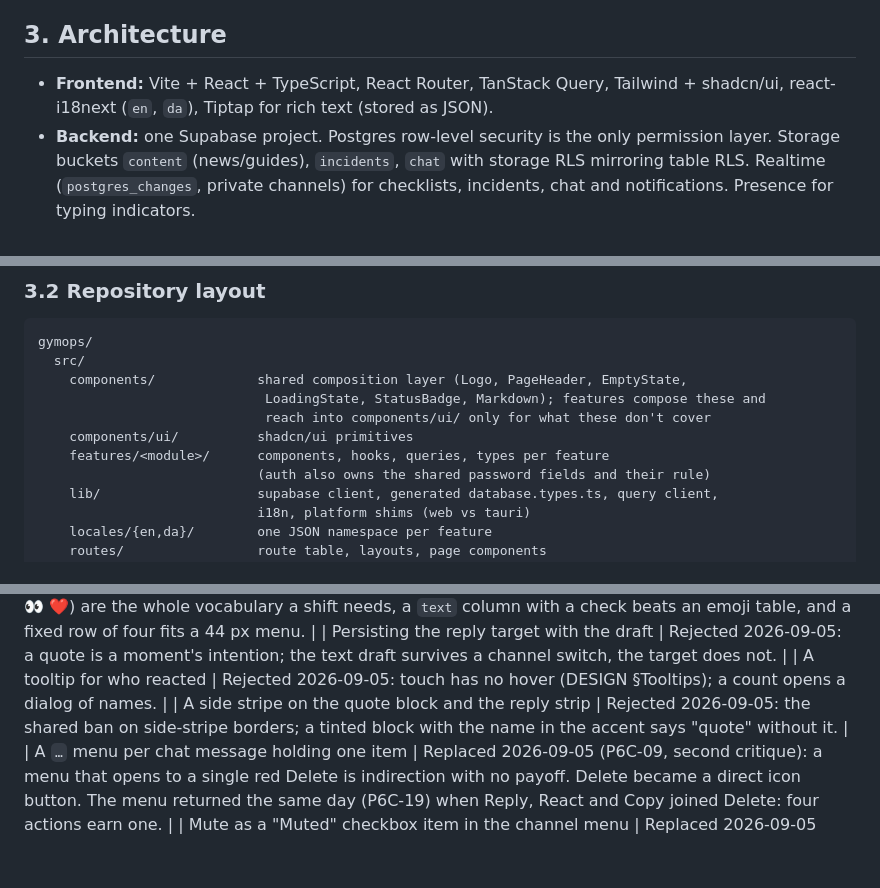
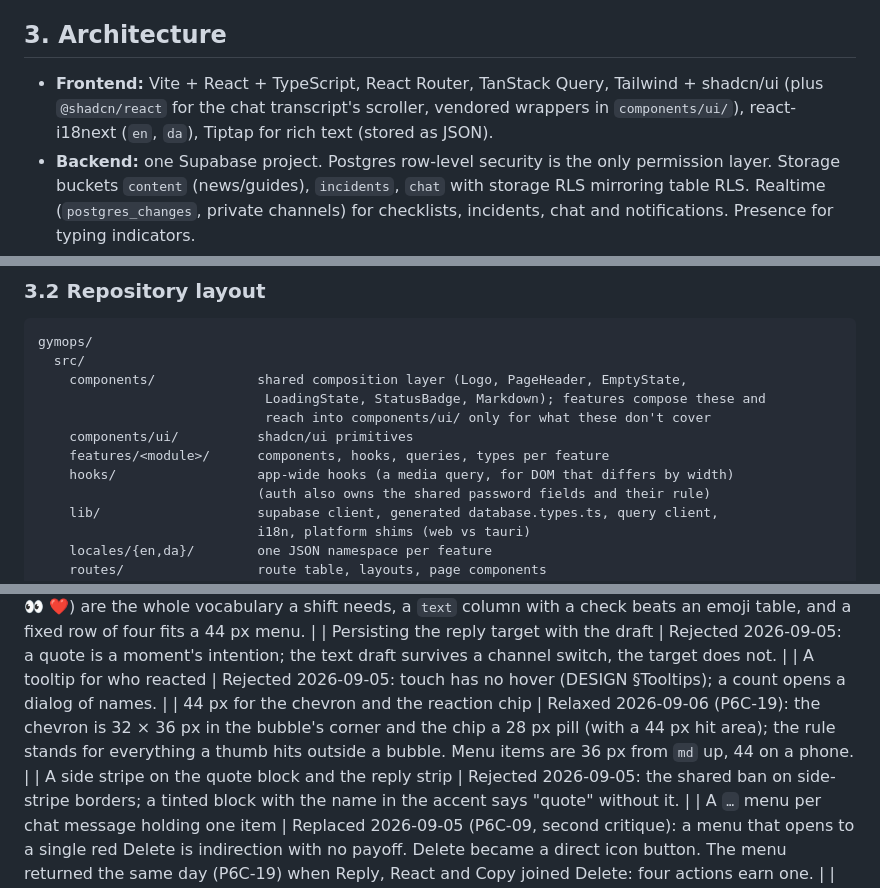
Before and after one commit to spaceface7264/gymops, a Markdown page: PROJECT_SPEC.md, 3 parts joined by grey strips. Rendered like a GitHub page; blank space fills up the shorter version.

```diff
--- a/PROJECT_SPEC.md
+++ b/PROJECT_SPEC.md
@@ -75,7 +75,7 @@ Permission matrix (also the RLS test spec):
 
 ## 3. Architecture
 
-- **Frontend:** Vite + React + TypeScript, React Router, TanStack Query, Tailwind + shadcn/ui, react-i18next (`en`, `da`), Tiptap for rich text (stored as JSON).
+- **Frontend:** Vite + React + TypeScript, React Router, TanStack Query, Tailwind + shadcn/ui (plus `@shadcn/react` for the chat transcript's scroller, vendored wrappers in `components/ui/`), react-i18next (`en`, `da`), Tiptap for rich text (stored as JSON).
 - **Backend:** one Supabase project. Postgres row-level security is the only permission layer. Storage buckets `content` (news/guides), `incidents`, `chat` with storage RLS mirroring table RLS. Realtime (`postgres_changes`, private channels) for checklists, incidents, chat and notifications. Presence for typing indicators.
 - **Server-side jobs:** Edge Functions `invite`, `notify` (web push + email), later `assistant` and `brp-sync`. pg_cron for daily checklist generation. Database webhooks trigger `notify` on `notifications` insert.
 - **Desktop:** Tauri 2 wrapping the built web assets (not a remote URL) with plugins `updater` (+ `process` for the relaunch), `deep-link` (`gymops://`), `notification`, `single-instance`. GitHub Releases on the public `gymops-releases` repository as the update feed (the source repository is private).
@@ -106,6 +106,7 @@ gymops/
                              reach into components/ui/ only for what these don't cover
     components/ui/          shadcn/ui primitives
     features/<module>/      components, hooks, queries, types per feature
+    hooks/                  app-wide hooks (a media query, for DOM that differs by width)
                             (auth also owns the shared password fields and their rule)
     lib/                    supabase client, generated database.types.ts, query client,
                             i18n, platform shims (web vs tauri)
@@ -275,6 +276,7 @@ gymops/
 | A free emoji picker for reactions | Rejected 2026-09-05 (P6C-18): four fixed ones (👍 ✅ 👀 ❤️) are the whole vocabulary a shift needs, a `text` column with a check beats an emoji table, and a fixed row of four fits a 44 px menu. |
 | Persisting the reply target with the draft | Rejected 2026-09-05: a quote is a moment's intention; the text draft survives a channel switch, the target does not. |
 | A tooltip for who reacted | Rejected 2026-09-05: touch has no hover (DESIGN §Tooltips); a count opens a dialog of names. |
+| 44 px for the chevron and the reaction chip | Relaxed 2026-09-06 (P6C-19): the chevron is 32 × 36 px in the bubble's corner and the chip a 28 px pill (with a 44 px hit area); the rule stands for everything a thumb hits outside a bubble. Menu items are 36 px from `md` up, 44 on a phone. |
 | A side stripe on the quote block and the reply strip | Rejected 2026-09-05: the shared ban on side-stripe borders; a tinted block with the name in the accent says "quote" without it. |
 | A `…` menu per chat message holding one item | Replaced 2026-09-05 (P6C-09, second critique): a menu that opens to a single red Delete is indirection with no payoff. Delete became a direct icon button. The menu returned the same day (P6C-19) when Reply, React and Copy joined Delete: four actions earn one. |
 | Mute as a "Muted" checkbox item in the channel menu | Replaced 2026-09-05 (P6C-09): an unchecked adjective read as a status, not a switch, and said nothing when off. The item is a verb ("Mute this channel" / "Unmute this channel") with a toast; the title's `BellOff` mark carries the state. |
```
Also changed, not shown: DESIGN.md (+1 -1 lines), PROJECT_STATE.md (+5 -3 lines).
